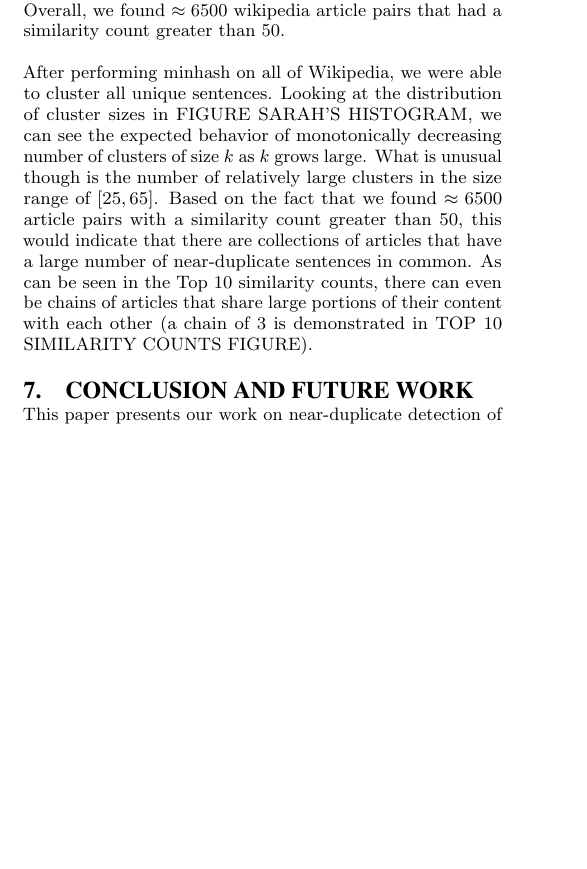
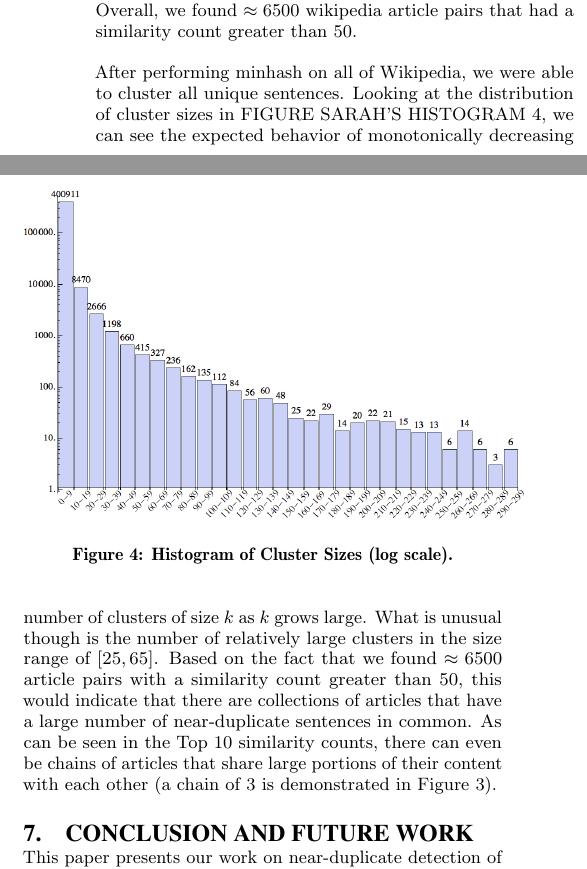
Before and after one commit to seweissman/wikiduper, a LaTeX paper (article/sigproc-sp.tex): part of one column of page 4 of 6 before the commit and two parts of the columns of page 5 of 6 after it, the two joined at a grey line, cut so that both start at the same text, the shorter picture padded with empty space. Compiled offline with pdfLaTeX.

Commit message:
Updated graphics formats for images not showing. Scaled up fonts in images and resized some images to make them fit better into the article. Added cluster histogram

```diff
--- a/article/sigproc-sp.tex
+++ b/article/sigproc-sp.tex
@@ -248,10 +250,20 @@ From the perspective of editing/writing Wikipedia articles, this is a strong ind
 \begin{center}
 \includegraphics[scale=0.43, keepaspectratio = true]{Top10ArticlePairs.jpg}
 \end{center}
+\caption{Top 10 Similarity Counts}
+\label{toparticles}
+\end{figure}
 
 Based on our preliminary analysis, templatification and factual drift tends to occur most often between articles that maintain large lists of information related to the same general sub-theme of different topics. For example, of the top 10 pairs of articles with the highest similarity count, one article pair was the articles titled ''List of birds of Zambia'' and ''List of birds of Tanzania''. With both countries sharing the same geographic region, it is not unexpected that their respective wikipedia articles on the countrys' bird species would be highly comparable. For clarity purposes, we define \emph{similarity count} as simply the total number of sentences between two articles that were found to share the same hash signature. Overall, we found $\approx 6500$ wikipedia article pairs that had a similarity count greater than $50$.
 
-After performing minhash on all of Wikipedia, we were able to cluster all unique sentences. Looking at the distribution of cluster sizes in FIGURE SARAH'S HISTOGRAM, we can see the expected behavior of monotonically decreasing number of clusters of size $k$ as $k$ grows large. What is unusual though is the number of relatively large clusters in the size range of $[25, 65]$. Based on the fact that we found $\approx 6500$ article pairs with a similarity count greater than $50$, this would indicate that there are collections of articles that have a large number of near-duplicate sentences in common. As can be seen in the Top 10 similarity counts, there can even be chains of articles that share large portions of their content with each other (a chain of 3 is demonstrated in TOP 10 SIMILARITY COUNTS FIGURE).
+After performing minhash on all of Wikipedia, we were able to cluster all unique sentences. Looking at the distribution of cluster sizes in FIGURE SARAH'S HISTOGRAM \ref{clust}, we can see the expected behavior of monotonically decreasing number of clusters of size $k$ as $k$ grows large. What is unusual though is the number of relatively large clusters in the size range of $[25, 65]$. Based on the fact that we found $\approx 6500$ article pairs with a similarity count greater than $50$, this would indicate that there are collections of articles that have a large number of near-duplicate sentences in common. As can be seen in the Top 10 similarity counts, there can even be chains of articles that share large portions of their content with each other (a chain of 3 is demonstrated in Figure \ref{toparticles}).
+
+\begin{figure}
+\centering
+\includegraphics[width=3.5in, keepaspectratio = true]{clusterhistogram.png}
+\caption{Histogram of Cluster Sizes (log scale).}
+\label{clust}
+\end{figure}
 
 
 \section{Conclusion and Future Work}
```
Also changed, not shown: article/clusterhistogram.png (added), article/edgrid.eps, article/jac-ed-chart.png (added), article/sigproc-sp.tex (16 more changed lines).
